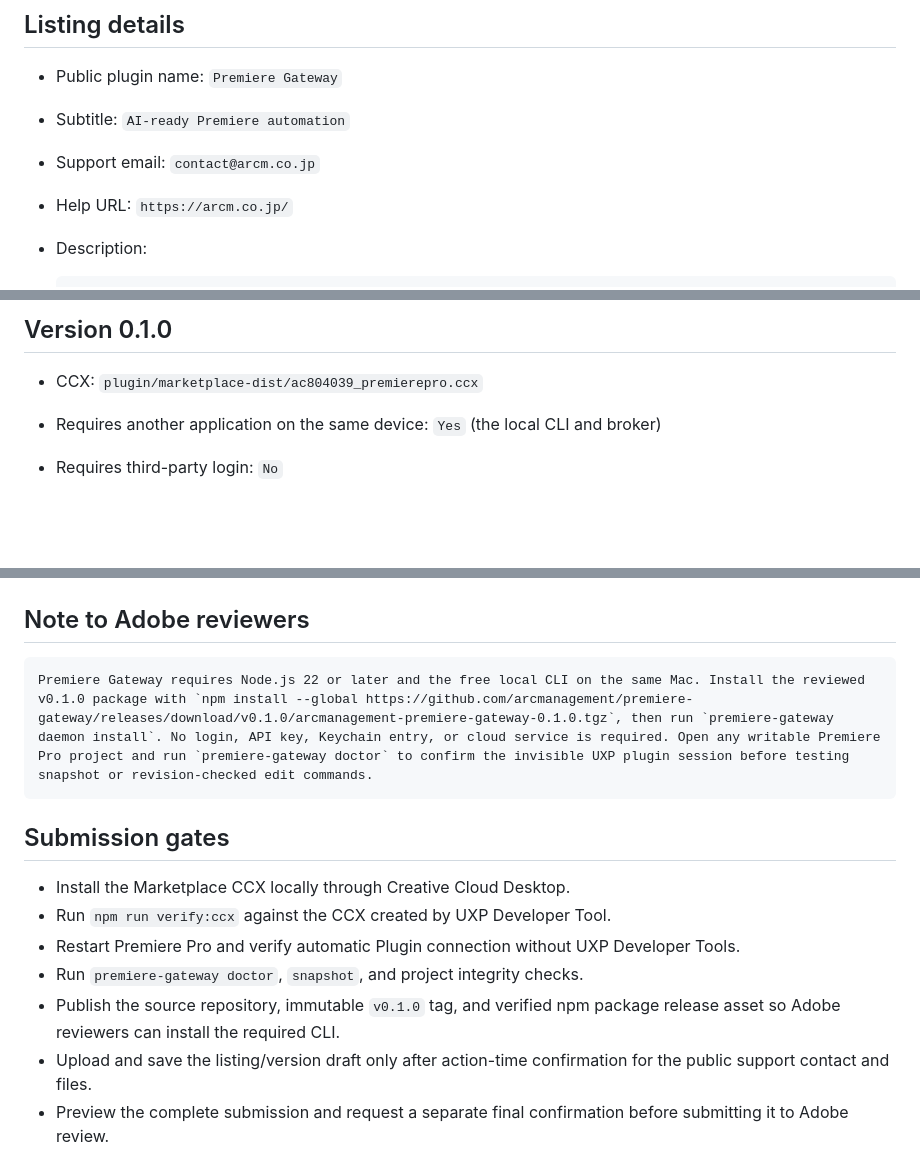
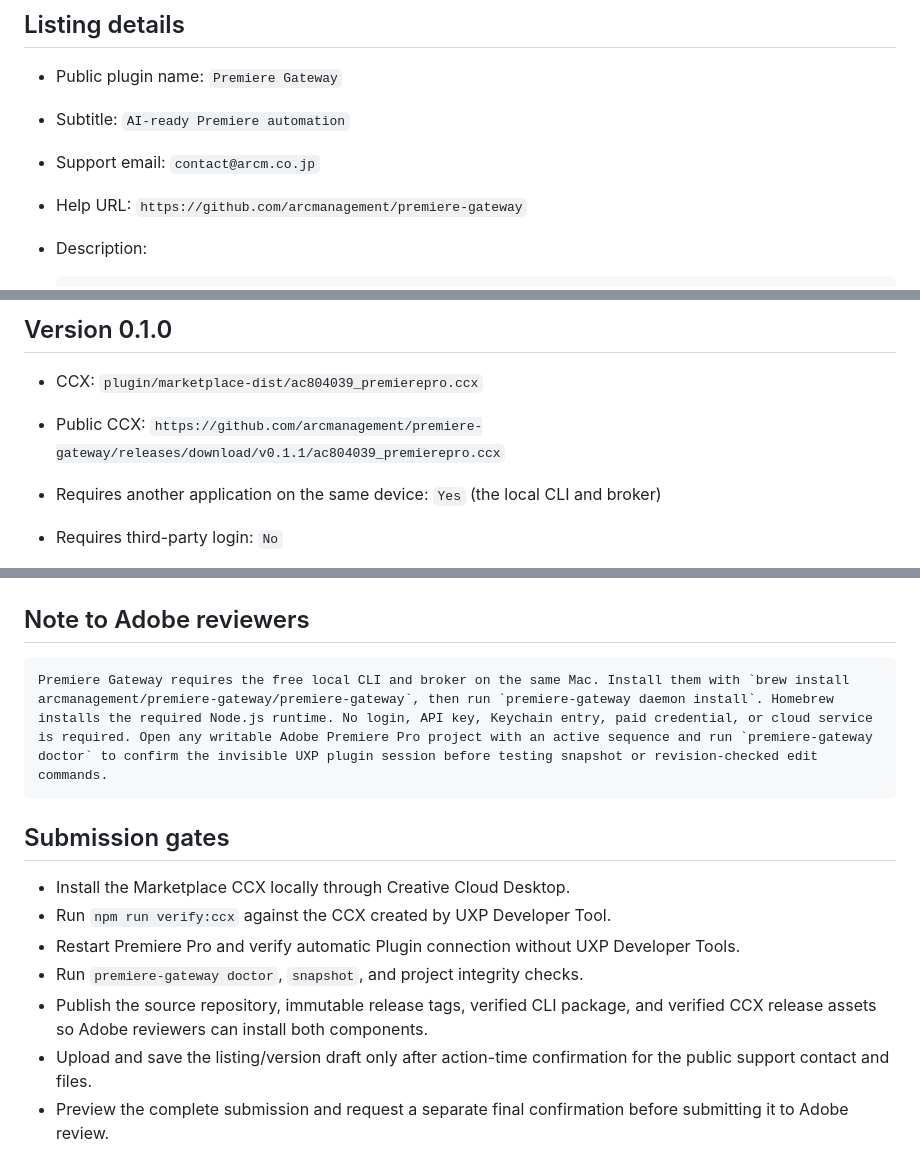
Before and after one commit to arcmanagement/gateway-for-premiere, a Markdown page: docs/marketplace-listing.md, 3 parts joined by grey strips. Drawn GitHub-style; blank space fills up the shorter version.

Commit message:
docs: publish CCX installation path

````diff
--- a/docs/marketplace-listing.md
+++ b/docs/marketplace-listing.md
@@ -8,7 +8,7 @@ Do not submit the listing for review without an explicit final confirmation.
 - Public plugin name: `Premiere Gateway`
 - Subtitle: `AI-ready Premiere automation`
 - Support email: `contact@arcm.co.jp`
-- Help URL: `https://arcm.co.jp/`
+- Help URL: `https://github.com/arcmanagement/premiere-gateway`
 - Description:
 
   ```text
@@ -43,6 +43,7 @@ Do not submit the listing for review without an explicit final confirmation.
 ## Version 0.1.0
 
 - CCX: `plugin/marketplace-dist/ac804039_premierepro.ccx`
+- Public CCX: `https://github.com/arcmanagement/premiere-gateway/releases/download/v0.1.1/ac804039_premierepro.ccx`
 - Requires another application on the same device: `Yes` (the local CLI and broker)
 - Requires third-party login: `No`
 - Supported language: `English`
@@ -55,7 +56,7 @@ Do not submit the listing for review without an explicit final confirmation.
 ## Note to Adobe reviewers
 
 ```text
-Premiere Gateway requires Node.js 22 or later and the free local CLI on the same Mac. Install the reviewed v0.1.0 package with `npm install --global https://github.com/arcmanagement/premiere-gateway/releases/download/v0.1.0/arcmanagement-premiere-gateway-0.1.0.tgz`, then run `premiere-gateway daemon install`. No login, API key, Keychain entry, or cloud service is required. Open any writable Premiere Pro project and run `premiere-gateway doctor` to confirm the invisible UXP plugin session before testing snapshot or revision-checked edit commands.
+Premiere Gateway requires the free local CLI and broker on the same Mac. Install them with `brew install arcmanagement/premiere-gateway/premiere-gateway`, then run `premiere-gateway daemon install`. Homebrew installs the required Node.js runtime. No login, API key, Keychain entry, paid credential, or cloud service is required. Open any writable Adobe Premiere Pro project with an active sequence and run `premiere-gateway doctor` to confirm the invisible UXP plugin session before testing snapshot or revision-checked edit commands.
 ```
 
 ## Submission gates
@@ -64,6 +65,6 @@ Premiere Gateway requires Node.js 22 or later and the free local CLI on the same
 - Run `npm run verify:ccx` against the CCX created by UXP Developer Tool.
 - Restart Premiere Pro and verify automatic Plugin connection without UXP Developer Tools.
 - Run `premiere-gateway doctor`, `snapshot`, and project integrity checks.
-- Publish the source repository, immutable `v0.1.0` tag, and verified npm package release asset so Adobe reviewers can install the required CLI.
+- Publish the source repository, immutable release tags, verified CLI package, and verified CCX release assets so Adobe reviewers can install both components.
 - Upload and save the listing/version draft only after action-time confirmation for the public support contact and files.
 - Preview the complete submission and request a separate final confirmation before submitting it to Adobe review.
````
